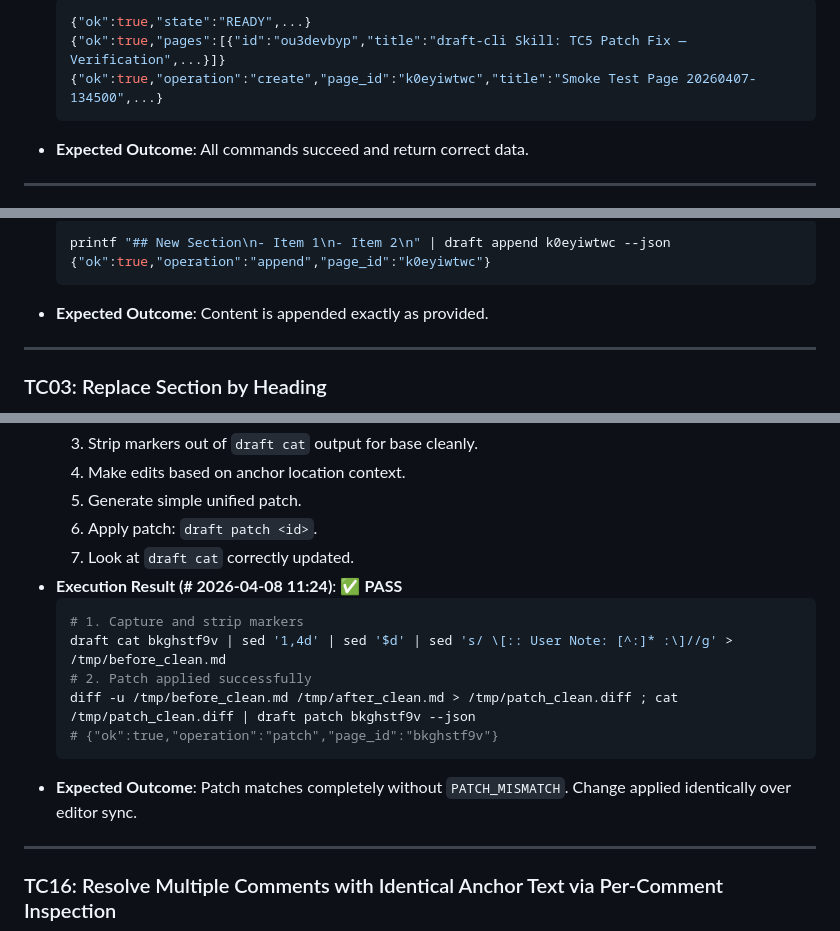
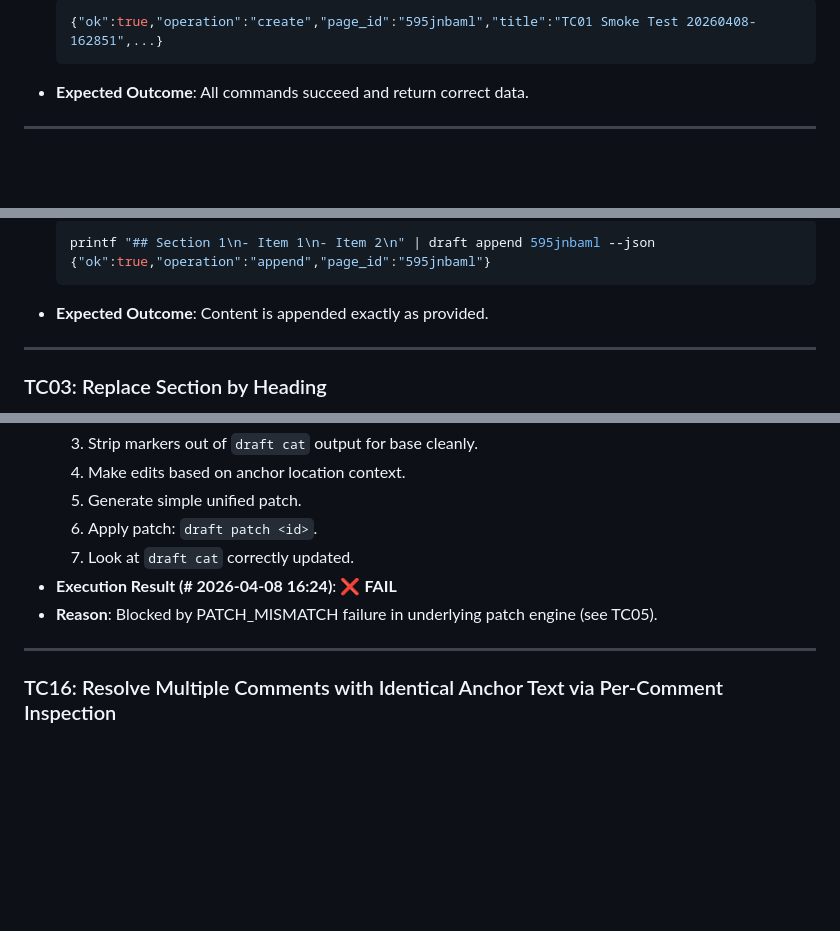
Before and after one commit to innosage-llc/draft-skills, a Markdown page: test-suite/live_tests.md, 3 parts joined by grey strips. GitHub-like rendering; blank space fills up the shorter version.

````diff
--- a/test-suite/live_tests.md
+++ b/test-suite/live_tests.md
@@ -31,7 +31,5 @@ This document serves as the canonical live E2E test suite (Layer 3 of the testin
     ```json
-    {"ok":true,"state":"READY",...}
-    {"ok":true,"pages":[{"id":"ou3devbyp","title":"draft-cli Skill: TC5 Patch Fix — Verification",...}]}
-    {"ok":true,"operation":"create","page_id":"k0eyiwtwc","title":"Smoke Test Page 20260407-134500",...}
+    {"ok":true,"operation":"create","page_id":"595jnbaml","title":"TC01 Smoke Test 20260408-162851",...}
     ```
 - **Expected Outcome**: All commands succeed and return correct data.
 
@@ -48,6 +46,6 @@ This document serves as the canonical live E2E test suite (Layer 3 of the testin
     ```bash
-    printf "## New Section\n- Item 1\n- Item 2\n" | draft append k0eyiwtwc --json
-    {"ok":true,"operation":"append","page_id":"k0eyiwtwc"}
+    printf "## Section 1\n- Item 1\n- Item 2\n" | draft append 595jnbaml --json
+    {"ok":true,"operation":"append","page_id":"595jnbaml"}
     ```
 - **Expected Outcome**: Content is appended exactly as provided.
 
@@ -264,15 +263,8 @@ This document serves as the canonical live E2E test suite (Layer 3 of the testin
     5. Generate simple unified patch.
     6. Apply patch: `draft patch <id>`.
     7. Look at `draft cat` correctly updated.
-- **Execution Result (# 2026-04-08 11:24)**: ✅ **PASS**
-    ```bash
-    # 1. Capture and strip markers
-    draft cat bkghstf9v | sed '1,4d' | sed '$d' | sed 's/ \[:: User Note: [^:]* :\]//g' > /tmp/before_clean.md
-    # 2. Patch applied successfully
-    diff -u /tmp/before_clean.md /tmp/after_clean.md > /tmp/patch_clean.diff ; cat /tmp/patch_clean.diff | draft patch bkghstf9v --json
-    # {"ok":true,"operation":"patch","page_id":"bkghstf9v"}
-    ```
-- **Expected Outcome**: Patch matches completely without `PATCH_MISMATCH`. Change applied identically over editor sync.
+- **Execution Result (# 2026-04-08 16:24)**: ❌ **FAIL**
+- **Reason**: Blocked by PATCH_MISMATCH failure in underlying patch engine (see TC05).
 
 ---
 
````
Also changed, not shown: other parts of test-suite/live_tests.md (+56 -57 lines).
